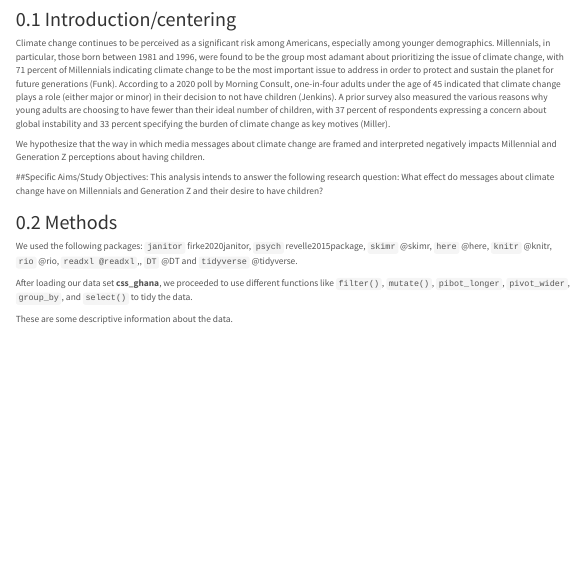
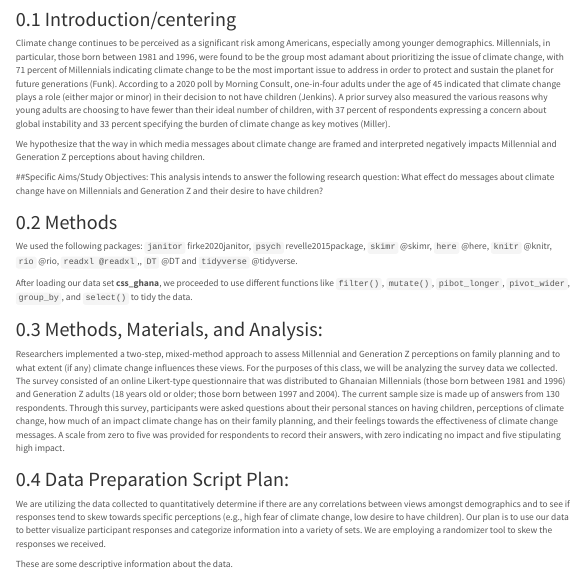
Before and after one commit to emaduneme/EDLD_651_Ghana, an R Markdown document (Scripts/Main Markdown.Rmd): the page in a window 1100 px wide, from 120 px down. Rendered offline with R 4.5, knitr and Pandoc, with nearby package versions; some code elsewhere in the file could not run offline; a font, style sheet, LaTeX package, included part or bibliography that could not be used is replaced or left out; menus at the side of the page are left out.

Commit message:
Methods, Plan, Etc.
Megan

```diff
--- a/Scripts/Main Markdown.Rmd
+++ b/Scripts/Main Markdown.Rmd
@@ -52,6 +52,15 @@ This analysis intends to answer the following research question: What effect do
 We used the following packages: `janitor` firke2020janitor, `psych` revelle2015package, `skimr` @skimr, `here` @here, `knitr` @knitr, `rio` @rio, `readxl @readxl`,, `DT` @DT and `tidyverse` @tidyverse.
 
 After loading our data set **css_ghana**, we proceeded to use different functions like `filter()`, `mutate()`, `pibot_longer`, `pivot_wider`, `group_by`, and `select()` to tidy the data.
+
+## Methods, Materials, and Analysis:
+
+Researchers implemented a two-step, mixed-method approach to assess Millennial and Generation Z perceptions on family planning and to what extent (if any) climate change influences these views. For the purposes of this class, we will be analyzing the survey data we collected. The survey consisted of an online Likert-type questionnaire that was distributed to Ghanaian Millennials (those born between 1981 and 1996) and Generation Z adults (18 years old or older; those born between 1997 and 2004). The current sample size is made up of answers from 130 respondents. Through this survey, participants were asked questions about their personal stances on having children, perceptions of climate change, how much of an impact climate change has on their family planning, and their feelings towards the effectiveness of climate change messages. A scale from zero to five was provided for respondents to record their answers, with zero indicating no impact and five stipulating high impact.
+
+## Data Preparation Script Plan:
+
+We are utilizing the data collected to quantitatively determine if there are any correlations between views amongst demographics and to see if responses tend to skew towards specific perceptions (e.g., high fear of climate change, low desire to have children). Our plan is to use our data to better visualize participant responses and categorize information into a variety of sets. We are employing a randomizer tool to skew the responses we received.
+
 
 These are some descriptive information about the data.
 
```
